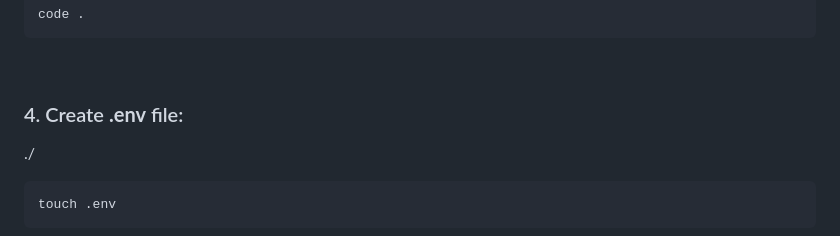
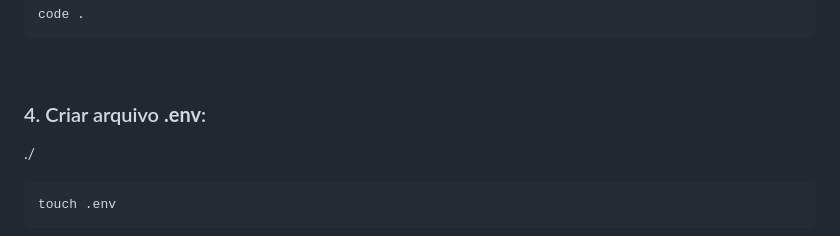
Before and after one commit to AndreKuratomi/finances_mail_invoices_and_bills, a Markdown page: README.md, the part around the change. Rendered like a GitHub page.

````diff
--- a/README.md
+++ b/README.md
@@ -275,7 +275,7 @@ code .
 ```
 <br>
 
-<h3>4. Create <b>.env</b> file:</h3>
+<h3>4. Criar arquivo <b>.env</b>:</h3>
 
 ./
 ```
````
